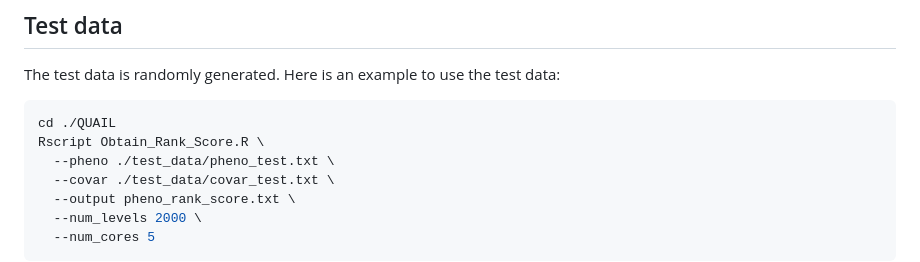
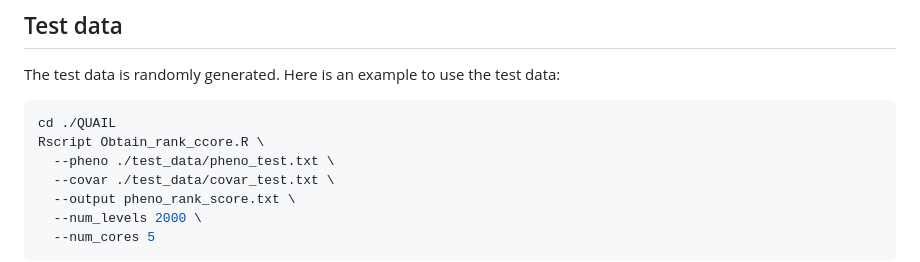
Before and after one commit to qlu-lab/QUAIL, a Markdown page: README.md, the part around the change. GitHub-like rendering.

````diff
--- a/README.md
+++ b/README.md
@@ -188,7 +188,7 @@ The final result has the following fields:
 The test data is randomly generated. Here is an example to use the test data:
 ```bash
 cd ./QUAIL
-Rscript Obtain_Rank_Score.R \
+Rscript Obtain_rank_ccore.R \
   --pheno ./test_data/pheno_test.txt \
   --covar ./test_data/covar_test.txt \
   --output pheno_rank_score.txt \
````
